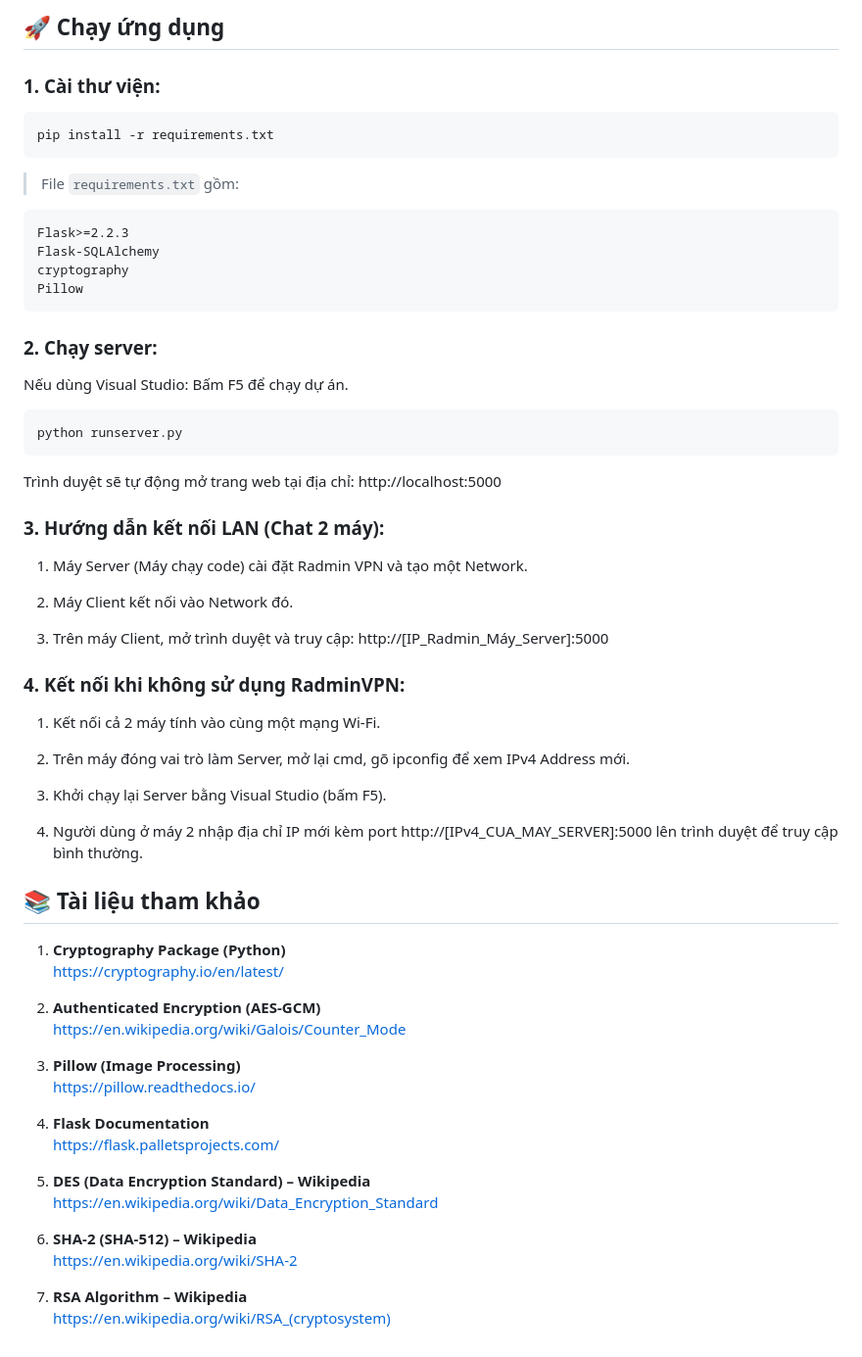
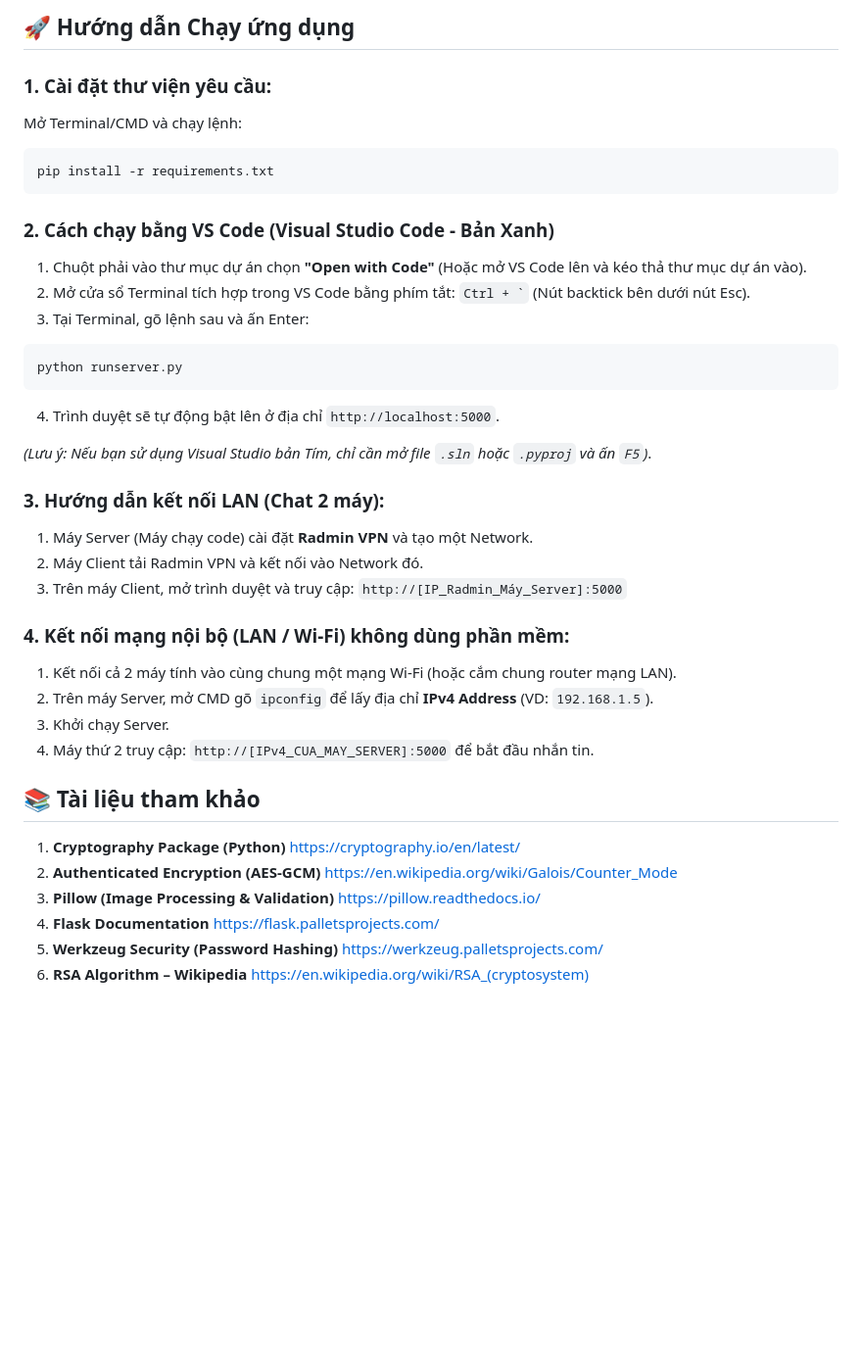
Before and after one commit to itzryuka/SecureImageSharing-Project-Team-9, a Markdown page: README.md, the part around one of its changes. Shown at 98% size. Rendered like a GitHub page; blank space fills up the shorter version.

````diff
--- a/README.md
+++ b/README.md
@@ -87,61 +88,39 @@ Hệ thống cung cấp nền tảng Web Chat Real-time cho phép **gửi ảnh
 ```
 
-## 🚀 Chạy ứng dụng
+## 🚀 Hướng dẫn Chạy ứng dụng
 
-### 1. Cài thư viện:
+### 1. Cài đặt thư viện yêu cầu:
+Mở Terminal/CMD và chạy lệnh:
 ```bash
 pip install -r requirements.txt
 ```
 
-> File `requirements.txt` gồm:
-```
-Flask>=2.2.3
-Flask-SQLAlchemy
-cryptography
-Pillow
-```
-
-### 2. Chạy server:
-Nếu dùng Visual Studio: Bấm F5 để chạy dự án.
+### 2. Cách chạy bằng VS Code (Visual Studio Code - Bản Xanh)
+1. Chuột phải vào thư mục dự án chọn **"Open with Code"** (Hoặc mở VS Code lên và kéo thả thư mục dự án vào).
+2. Mở cửa sổ Terminal tích hợp trong VS Code bằng phím tắt: `` Ctrl + ` `` (Nút backtick bên dưới nút Esc).
+3. Tại Terminal, gõ lệnh sau và ấn Enter:
 ```bash
 python runserver.py
 ```
-Trình duyệt sẽ tự động mở trang web tại địa chỉ: http://localhost:5000
+4. Trình duyệt sẽ tự động bật lên ở địa chỉ `http://localhost:5000`.
+
+*(Lưu ý: Nếu bạn sử dụng Visual Studio bản Tím, chỉ cần mở file `.sln` hoặc `.pyproj` và ấn `F5`)*.
 
 ### 3. Hướng dẫn kết nối LAN (Chat 2 máy):
-1. Máy Server (Máy chạy code) cài đặt Radmin VPN và tạo một Network.
+1. Máy Server (Máy chạy code) cài đặt **Radmin VPN** và tạo một Network.
+2. Máy Client tải Radmin VPN và kết nối vào Network đó.
+3. Trên máy Client, mở trình duyệt và truy cập: `http://[IP_Radmin_Máy_Server]:5000`
 
-2. Máy Client kết nối vào Network đó.
-
-3. Trên máy Client, mở trình duyệt và truy cập: http://[IP_Radmin_Máy_Server]:5000
-
-### 4. Kết nối khi không sử dụng RadminVPN:
-1. Kết nối cả 2 máy tính vào cùng một mạng Wi-Fi.
-
-2. Trên máy đóng vai trò làm Server, mở lại cmd, gõ ipconfig để xem IPv4 Address mới.
-
-3. Khởi chạy lại Server bằng Visual Studio (bấm F5).
-
-4. Người dùng ở máy 2 nhập địa chỉ IP mới kèm port http://[IPv4_CUA_MAY_SERVER]:5000 lên trình duyệt để truy cập bình thường.
+### 4. Kết nối mạng nội bộ (LAN / Wi-Fi) không dùng phần mềm:
+1. Kết nối cả 2 máy tính vào cùng chung một mạng Wi-Fi (hoặc cắm chung router mạng LAN).
+2. Trên máy Server, mở CMD gõ `ipconfig` để lấy địa chỉ **IPv4 Address** (VD: `192.168.1.5`).
+3. Khởi chạy Server.
+4. Máy thứ 2 truy cập: `http://[IPv4_CUA_MAY_SERVER]:5000` để bắt đầu nhắn tin.
 
 ## 📚 Tài liệu tham khảo
-1. **Cryptography Package (Python)**
-   [https://cryptography.io/en/latest/](https://cryptography.io/en/latest/)
-
-2. **Authenticated Encryption (AES-GCM)**
-   [https://en.wikipedia.org/wiki/Galois/Counter_Mode](https://en.wikipedia.org/wiki/Galois/Counter_Mode)
-
-3. **Pillow (Image Processing)**
-   [https://pillow.readthedocs.io/](https://pillow.readthedocs.io/)
-
-4. **Flask Documentation**
-   [https://flask.palletsprojects.com/](https://flask.palletsprojects.com/)
-
-5. **DES (Data Encryption Standard) – Wikipedia**
-   [https://en.wikipedia.org/wiki/Data_Encryption_Standard](https://en.wikipedia.org/wiki/Data_Encryption_Standard)
-
-6. **SHA-2 (SHA-512) – Wikipedia**
-   [https://en.wikipedia.org/wiki/SHA-2](https://en.wikipedia.org/wiki/SHA-2)
-
-7. **RSA Algorithm – Wikipedia**
-   [https://en.wikipedia.org/wiki/RSA_(cryptosystem)](https://en.wikipedia.org/wiki/RSA_(cryptosystem))
+1. **Cryptography Package (Python)** [https://cryptography.io/en/latest/](https://cryptography.io/en/latest/)
+2. **Authenticated Encryption (AES-GCM)** [https://en.wikipedia.org/wiki/Galois/Counter_Mode](https://en.wikipedia.org/wiki/Galois/Counter_Mode)
+3. **Pillow (Image Processing & Validation)** [https://pillow.readthedocs.io/](https://pillow.readthedocs.io/)
+4. **Flask Documentation** [https://flask.palletsprojects.com/](https://flask.palletsprojects.com/)
+5. **Werkzeug Security (Password Hashing)** [https://werkzeug.palletsprojects.com/](https://werkzeug.palletsprojects.com/)
+6. **RSA Algorithm – Wikipedia** [https://en.wikipedia.org/wiki/RSA_(cryptosystem)](https://en.wikipedia.org/wiki/RSA_(cryptosystem))
````
Also changed, not shown: other parts of README.md (+39 -38 lines).
